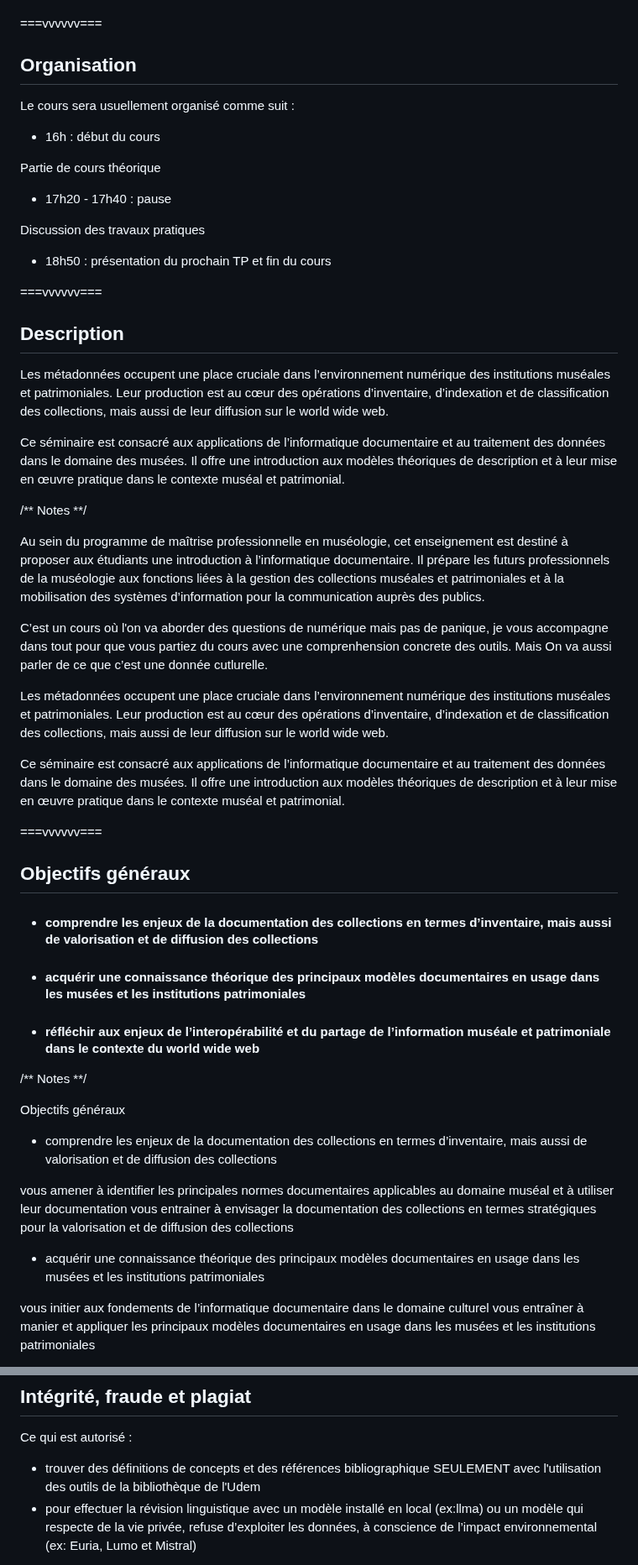
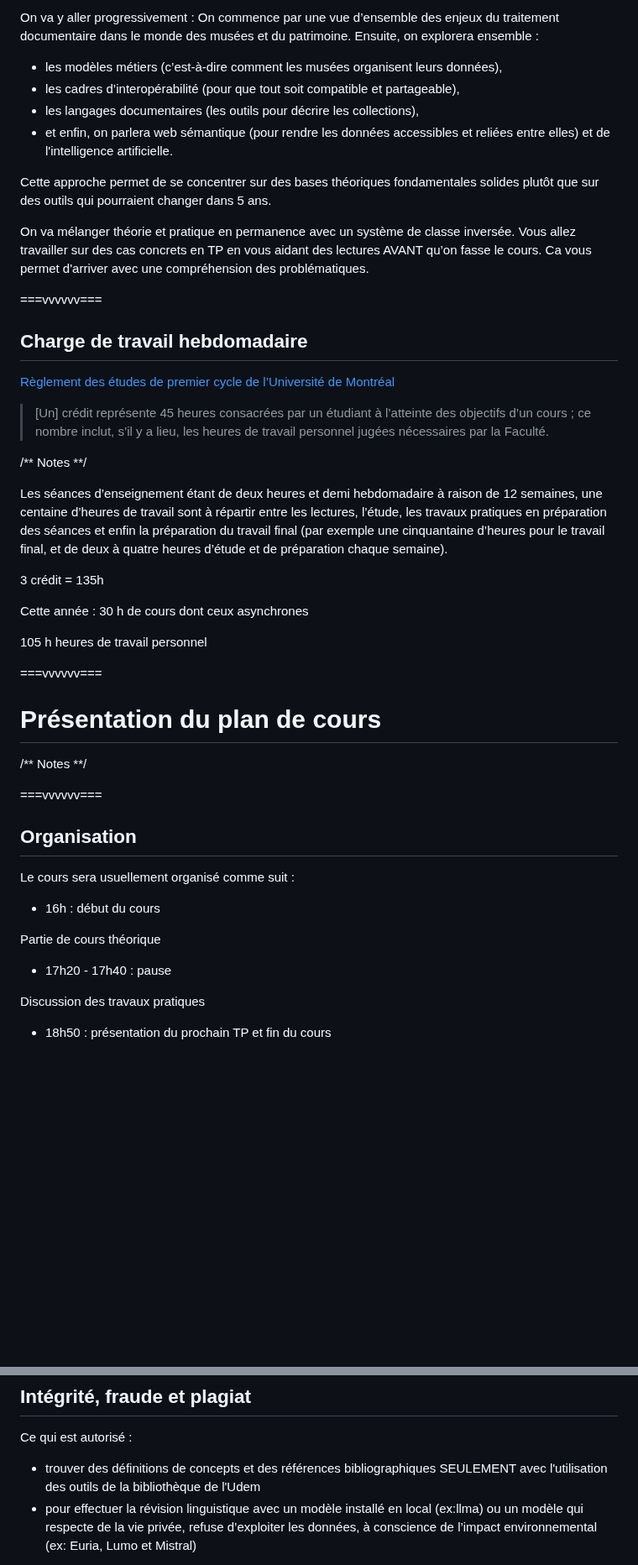
Before and after one commit to ZoeRenaudie/msl6517, a Markdown page: cours00/msl6517_26-00.md, 2 parts joined by grey strips. Shown at 84% size. GitHub-like rendering; blank space fills up the shorter version.

```diff
--- a/cours00/msl6517_26-00.md
+++ b/cours00/msl6517_26-00.md
@@ -89,3 +173,38 @@ N’hésitez pas à me faire part de n’importe quelle difficulté éventuelle
+On va y aller progressivement :
+On commence par une vue d’ensemble des enjeux du traitement documentaire dans le monde des musées et du patrimoine.
+Ensuite, on explorera ensemble :
+- les modèles métiers (c’est-à-dire comment les musées organisent leurs données),
+- les cadres d’interopérabilité (pour que tout soit compatible et partageable),
+- les langages documentaires (les outils pour décrire les collections),
+- et enfin, on parlera web sémantique (pour rendre les données accessibles et reliées entre elles) et de l'intelligence artificielle.
+
+Cette approche permet de se concentrer sur des bases théoriques fondamentales solides plutôt que sur des outils qui pourraient changer dans 5 ans.
+
+On va mélanger théorie et pratique en permanence avec un système de classe inversée. Vous allez travailler sur des cas concrets en TP en vous aidant des lectures AVANT qu’on fasse le cours. Ca vous permet d'arriver avec une compréhension des problématiques.
+
+===vvvvvv===
+
+## Charge de travail hebdomadaire
+
+[Règlement des études de premier cycle de l’Université de Montréal](https://secretariatgeneral.umontreal.ca/documents-officiels/reglements-et-politiques/reglement-des-etudes-de-premier-cycle/)
+
+> [Un] crédit représente 45 heures consacrées par un étudiant à l’atteinte des objectifs d’un cours ; ce nombre inclut, s’il y a lieu, les heures de travail personnel jugées nécessaires par la Faculté.
+
+/** Notes **/
+
+Les séances d’enseignement étant de deux heures et demi hebdomadaire à raison de 12 semaines, une centaine d’heures de travail sont à répartir entre les lectures, l’étude, les travaux pratiques en  préparation des séances et enfin la préparation du travail final (par exemple une cinquantaine d’heures pour le travail final, et de deux à quatre heures d’étude et de préparation chaque semaine).
+
+3 crédit = 135h
+
+Cette année : 30 h de cours dont ceux asynchrones
+
+105 h heures de travail personnel
+
+===vvvvvv===
+
+# Présentation du plan de cours
+
+/** Notes **/
 
 ===vvvvvv===
 
@@ -102,46 +221,3 @@ Partie de cours théorique
 Discussion des travaux pratiques
 
 - 18h50 : présentation du prochain TP et fin du cours
-
-===vvvvvv===
-
-## Description
-
-Les métadonnées occupent une place cruciale dans l’environnement numérique des institutions muséales et patrimoniales. Leur production est au cœur des opérations d’inventaire, d’indexation et de classification des collections, mais aussi de leur diffusion sur le world wide web.
-
-Ce séminaire est consacré aux applications de l’informatique documentaire  et au traitement des données dans le domaine des musées. Il offre une  introduction aux modèles théoriques de description et à leur mise en  œuvre pratique dans le contexte muséal et patrimonial.
-
-/** Notes **/
-
-Au sein du programme de maîtrise professionnelle en muséologie, cet enseignement est destiné à proposer aux étudiants une introduction à l’informatique documentaire. Il prépare les futurs professionnels de la muséologie aux fonctions liées à la gestion des collections muséales et patrimoniales et à la mobilisation des systèmes d’information pour la communication auprès des publics.
-
-C’est un cours où l'on va aborder des questions de numérique mais pas de panique, je vous accompagne dans tout pour que vous partiez du cours avec une comprenhension concrete des outils. Mais On va aussi parler de ce que c’est une donnée cutlurelle.
-
-Les métadonnées occupent une place cruciale dans l’environnement numérique des institutions muséales et patrimoniales. Leur production est au cœur des opérations d’inventaire, d’indexation et de classification des collections, mais aussi de leur diffusion sur le world wide web.
-
-Ce séminaire est consacré aux applications de l’informatique documentaire et au traitement des données dans le domaine des musées. Il offre une introduction aux modèles théoriques de description et à leur mise en œuvre pratique dans le contexte muséal et patrimonial.
-
-===vvvvvv===
-
-## Objectifs généraux
-
-- #### comprendre les enjeux de la documentation des collections en termes d’inventaire, mais aussi de valorisation et de diffusion des collections
-
-- #### acquérir une connaissance théorique des principaux modèles documentaires en usage dans les musées et les institutions patrimoniales
-
-- #### réfléchir aux enjeux de l’interopérabilité et du partage de l’information muséale et patrimoniale dans le contexte du world wide web
-
-/** Notes **/
-
-Objectifs généraux
-
-- comprendre les enjeux de la documentation des collections en termes d’inventaire, mais aussi de valorisation et de diffusion des collections
-
-vous amener à identifier les principales normes documentaires applicables au domaine muséal et à utiliser leur documentation
-vous entrainer à envisager la documentation des collections en termes stratégiques pour la valorisation et de diffusion des collections
-
-- acquérir une connaissance théorique des principaux modèles documentaires en usage dans les musées et les institutions patrimoniales
-
-vous initier aux fondements de l’informatique documentaire dans le domaine culturel
-vous entraîner à manier et appliquer les principaux modèles documentaires en usage dans les musées et les institutions patrimoniales
-
@@ -316,7 +317,7 @@ J'ai prévu des étapes de rendus afin de vous assurer de pouvoir avoir un sujet
 
 Ce qui est autorisé :
 
-- trouver des définitions de concepts et des références bibliographique SEULEMENT avec l'utilisation des outils de la bibliothèque de l'Udem
+- trouver des définitions de concepts et des références bibliographiques SEULEMENT avec l'utilisation des outils de la bibliothèque de l'Udem
 - pour effectuer la révision linguistique avec un modèle installé en local (ex:llma) ou un modèle qui respecte de la vie privée, refuse d’exploiter les données, à conscience de l’impact environnemental (ex: Euria, Lumo et Mistral)
 
 Ce qui est interdit :
```
Also changed, not shown: other parts of cours00/msl6517_26-00.md (+104 -97 lines), cours01/msl6517_26-01.md (+2 -1 lines), imagesMSL/participation.png (added), imagesMSL/rendufinal.png (added), imagesMSL/tp.png (added).
